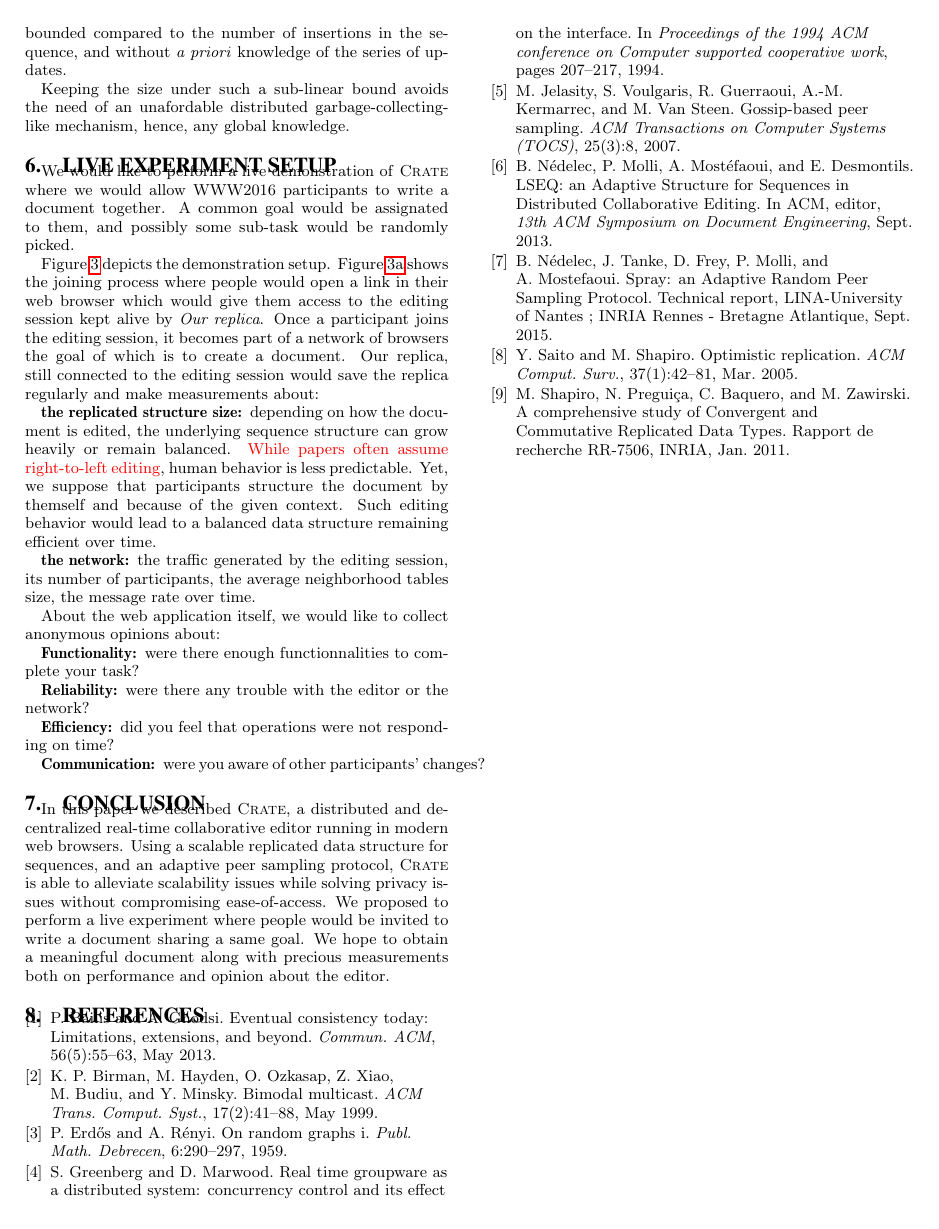
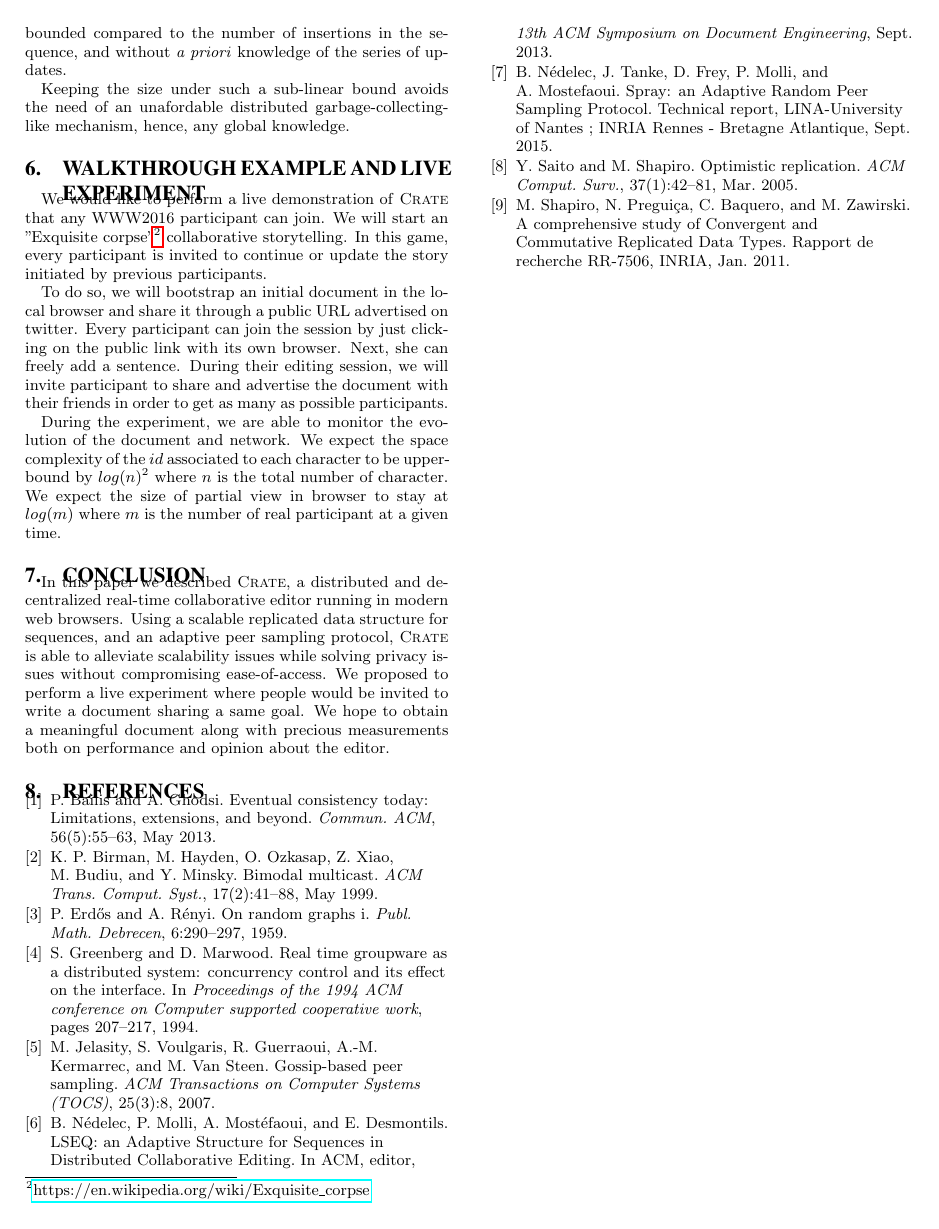
Before and after one commit to Chat-Wane/demo-crate-tex, a LaTeX paper (paper.tex, which reads input/live.tex): page 4 of 5 before the commit and page 4 of 4 after it. Compiled offline with pdfLaTeX.

Commit message:
exquisite corpse

```diff
--- a/input/live.tex
+++ b/input/live.tex
@@ -1,63 +1,71 @@
 
-\section{Live Experiment Setup}
+\section{Walkthrough example and live experiment}
 \label{sec:live}
 
-We would like to perform a live demonstration of \CRATE where we would allow
-WWW2016 participants to write a document together. A common goal would be
-assignated to them, and possibly some sub-task would be randomly picked.
+% \begin{figure*}
+%   \centering
+%   \subfloat[Figure A][\label{fig:liveA} Setup of the live
+%   experiment. People start joining through a mediator server connected to our
+%   replica. It incrementally builds an editing session with browsers
+%   (cf. figure~\ref{fig:liveB}).]{\input{input/livefigureA.tex}}
+%   \hspace{10pt}
+%   \subfloat[Figure B][\label{fig:liveB} Once connected, the editing session is
+%   autonomous. The number of connections reflects the network size. Neigbhorhoods
+%   are randomly filled and change over time.]{\input{input/livefigureB.tex}}
+%   \caption{\label{fig:live} Live demo setup.}
+% \end{figure*}
 
-%% maybe a role playing game
+We would like to perform a live demonstration of \CRATE that any
+WWW2016 participant can join. We will start an "Exquisite
+corpse''\footnote{\url{https://en.wikipedia.org/wiki/Exquisite_corpse}}
+collaborative storytelling. In this game, every participant is invited
+to continue or update the story initiated by previous participants.
 
-%% write an introduction; write a chapter about a character; write about a city
-%% make the link between two chapters; write about the end; write a plot twist
-%%
-\begin{figure*}
-  \centering
-  \subfloat[Figure A][\label{fig:liveA} Setup of the live
-  experiment. People start joining through a mediator server connected to our
-  replica. It incrementally builds an editing session with browsers
-  (cf. figure~\ref{fig:liveB}).]{\input{input/livefigureA.tex}}
-  \hspace{10pt}
-  \subfloat[Figure B][\label{fig:liveB} Once connected, the editing session is
-  autonomous. The number of connections reflects the network size. Neigbhorhoods
-  are randomly filled and change over time.]{\input{input/livefigureB.tex}}
-  \caption{\label{fig:live} Live demo setup.}
-\end{figure*}
+To do so, we will bootstrap an initial document in the local browser
+and share it through a public URL advertised on twitter. Every
+participant can join the session by just clicking on the public link
+with its own browser. Next, she can freely add a sentence. During
+their editing session, we will invite participant to share and
+advertise the document with their friends in order to get as many as
+possible participants.
 
-Figure~\ref{fig:live} depicts the demonstration setup. Figure~\ref{fig:liveA}
-shows the joining process where people would open a link in their web browser
-which would give them access to the editing session kept alive by \emph{Our
-  replica}. Once a participant joins the editing session, it becomes part of a
-network of browsers the goal of which is to create a document. Our replica,
-still connected to the editing session would save the replica regularly and make
-measurements about:
-\begin{asparadesc}
-\item [\textbf{the replicated structure size:}] depending on how the document is
-  edited, the underlying sequence structure can grow heavily or remain balanced.
-  \TODO{While papers often assume right-to-left editing}, human behavior is less
-  predictable. Yet, we suppose that participants structure the document by
-  themself and because of the given context. Such editing behavior would lead to
-  a balanced data structure remaining efficient over time.
-\item [\textbf{the network:}] the traffic generated by the editing session, its
-  number of participants, the average neighborhood tables size, the message rate
-  over time.
-\end{asparadesc}
+During the experiment, we are able to monitor the evolution of the
+document and network. We expect the space complexity of the $id$
+associated to each character to be upper-bound by $log(n)^2$ where $n$
+is the total number of character. We expect the size of partial view
+in browser to stay at $log(m)$ where $m$ is the number of real
+participant at a given time.
 
+% Figure~\ref{fig:live} depicts the demonstration setup. Figure~\ref{fig:liveA}
+% shows the joining process where people would open a link in their web browser
+% which would give them access to the editing session kept alive by \emph{Our
+%   replica}. Once a participant joins the editing session, it becomes part of a
+% network of browsers the goal of which is to create a document. Our replica,
+% still connected to the editing session would save the replica regularly and make
+% measurements about:
+% \begin{asparadesc}
+% \item [\textbf{the replicated structure size:}] depending on how the document is
+%   edited, the underlying sequence structure can grow heavily or remain balanced.
+%   While papers often assume right-to-left editing, human behavior is less
+%   predictable. Yet, we suppose that participants structure the document by
+%   themself and because of the given context. Such editing behavior would lead to
+%   a balanced data structure remaining efficient over time.
+% \item [\textbf{the network:}] the traffic generated by the editing session, its
+%   number of participants, the average neighborhood tables size, the message rate
+%   over time.
+% \end{asparadesc}
 
-
-
-
-About the web application itself, we would like to collect anonymous opinions
-about:
-\begin{asparadesc}
-\item [\textbf{Functionality:}] were there enough functionnalities to complete
-  your task?
-\item [\textbf{Reliability:}] were there any trouble with the editor or the
-  network?
-\item [\textbf{Efficiency:}] did you feel that operations were not responding on
-  time?
-\item [\textbf{Communication:}] were you aware of other participants' changes?
-\end{asparadesc}
+% About the web application itself, we would like to collect anonymous opinions
+% about:
+% \begin{asparadesc}
+% \item [\textbf{Functionality:}] were there enough functionnalities to complete
+%   your task?
+% \item [\textbf{Reliability:}] were there any trouble with the editor or the
+%   network?
+% \item [\textbf{Efficiency:}] did you feel that operations were not responding on
+%   time?
+% \item [\textbf{Communication:}] were you aware of other participants' changes?
+% \end{asparadesc}
 
 
 %% We also would like to collect opinions on software aspects through an
```
